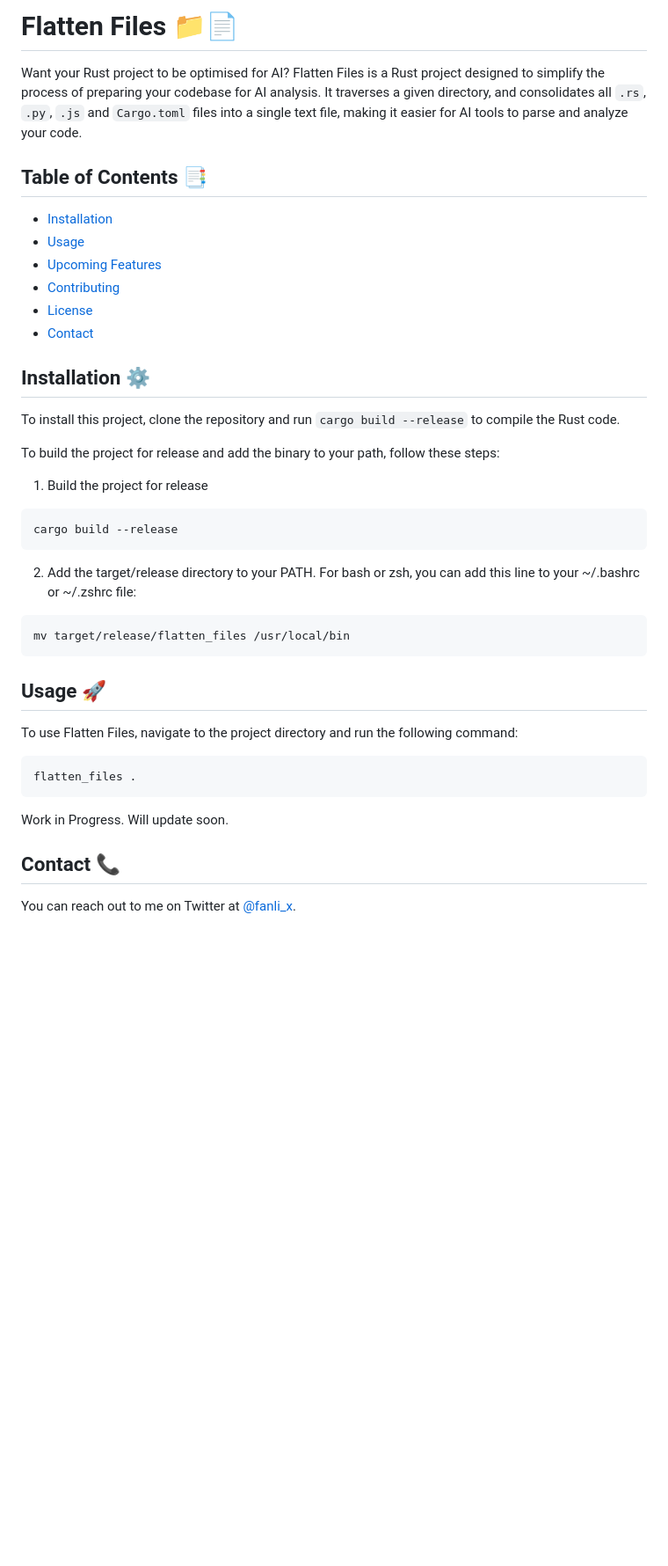
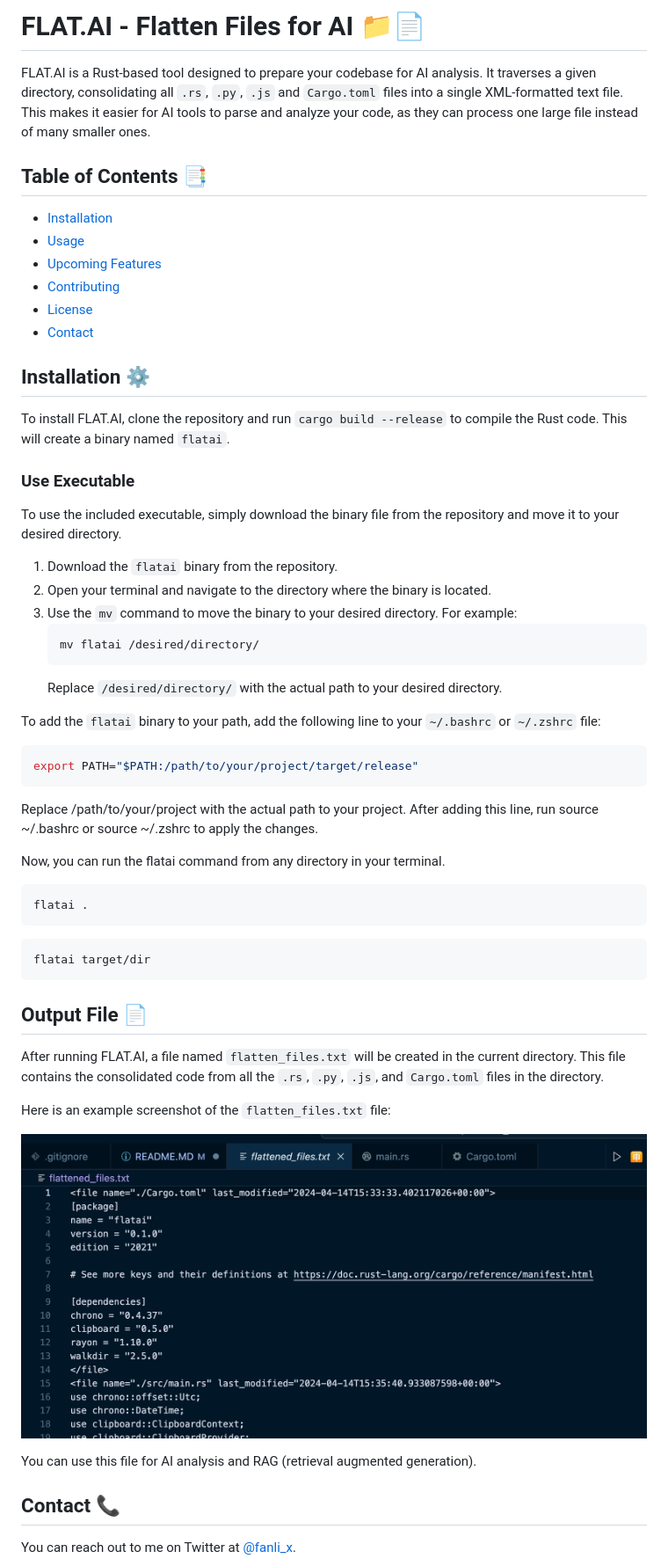
Before and after one commit to christianramsey/flatai, a Markdown page: README.MD, the part around the change. Shown: that part at 88% size. Drawn GitHub-style; pictures changed too: screenshot.png (added); blank space fills up the shorter version.

````diff
--- a/README.MD
+++ b/README.MD
@@ -1,7 +1,6 @@
-# Flatten Files 📁📄
+# FLAT.AI - Flatten Files for AI 📁📄
 
-Want your Rust project to be optimised for AI?
-Flatten Files is a Rust project designed to simplify the process of preparing your codebase for AI analysis. It traverses a given directory, and consolidates all `.rs`, `.py`, `.js` and `Cargo.toml` files into a single text file, making it easier for AI tools to parse and analyze your code.
+FLAT.AI is a Rust-based tool designed to prepare your codebase for AI analysis. It traverses a given directory, consolidating all `.rs`, `.py`, `.js` and `Cargo.toml` files into a single XML-formatted text file. This makes it easier for AI tools to parse and analyze your code, as they can process one large file instead of many smaller ones.
 
 ## Table of Contents 📑
 
@@ -14,36 +13,49 @@ Flatten Files is a Rust project designed to simplify the process of preparing yo
 
 ## Installation ⚙️
 
-To install this project, clone the repository and run `cargo build --release` to compile the Rust code.
+To install FLAT.AI, clone the repository and run `cargo build --release` to compile the Rust code. This will create a binary named `flatai`.
 
-To build the project for release and add the binary to your path, follow these steps:
 
-1. Build the project for release
+### Use Executable
+To use the included executable, simply download the binary file from the repository and move it to your desired directory.
+
+1. Download the `flatai` binary from the repository.
+2. Open your terminal and navigate to the directory where the binary is located.
+3. Use the `mv` command to move the binary to your desired directory. For example:
+    ```sh
+    mv flatai /desired/directory/
+    ```
+    Replace `/desired/directory/` with the actual path to your desired directory.
+
+
+To add the `flatai` binary to your path, add the following line to your `~/.bashrc` or `~/.zshrc` file:
 
 ```sh
-cargo build --release
+export PATH="$PATH:/path/to/your/project/target/release"
 ```
 
-2. Add the target/release directory to your PATH.
-For bash or zsh, you can add this line to your ~/.bashrc or ~/.zshrc file:
+Replace /path/to/your/project with the actual path to your project. After adding this line, run source ~/.bashrc or source ~/.zshrc to apply the changes.
+
+Now, you can run the flatai command from any directory in your terminal.
 
 
 ```sh
-mv target/release/flatten_files /usr/local/bin
+flatai .
+```
+
+```sh
+flatai target/dir
 ```
 
 
+## Output File 📄
+After running FLAT.AI, a file named `flatten_files.txt` will be created in the current directory. This file contains the consolidated code from all the `.rs`, `.py`, `.js`, and `Cargo.toml` files in the directory.
 
+Here is an example screenshot of the `flatten_files.txt` file:
 
-## Usage 🚀
-To use Flatten Files, navigate to the project directory and run the following command:
+![Flatten Files Output](screenshot.png)
 
-```sh
-flatten_files .
-```
-
-Work in Progress.
-Will update soon.
+You can use this file for AI analysis and RAG (retrieval augmented generation).
 
 ## Contact 📞
 
````
